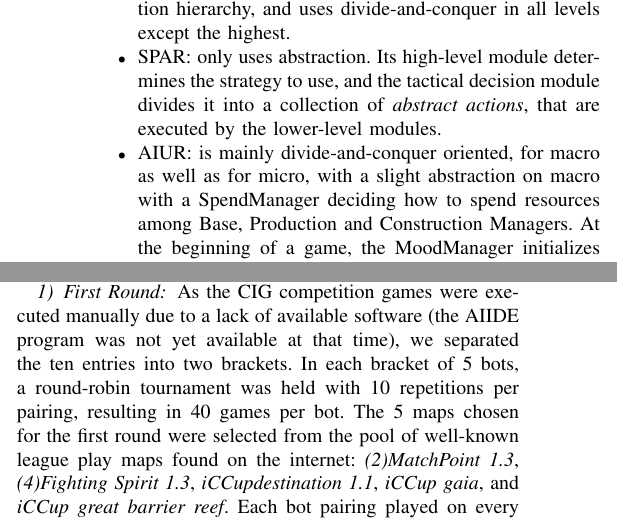
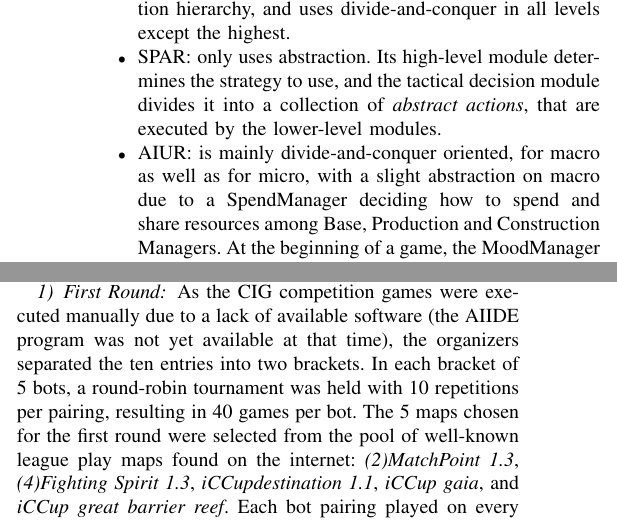
Before and after one commit to syhw/RTS_AI_survey, a LaTeX paper (survey.tex): two parts of the columns of pages 7 and 10 of 13, joined at a grey line, cut so that both start at the same text. Compiled offline with pdfLaTeX.

Commit message:
Fix some typos.

```diff
--- a/survey.tex
+++ b/survey.tex
@@ -380,7 +380,9 @@ Different bots, use different combinations of these two tools. Looking back at F
 \item UAlbertaBot: also uses abstraction in micro-management like the previous two bots. But it also uses it in macro-management: as can be seen, the production manager sends commands to the building manager, who is in charge of producing the buildings. This bot also uses divide-and-conquer, and tasks like scouting and resource gathering are managed by separate, independent modules.
 \item Skynet: makes extensive use of both abstraction and divide-and-conquer. Considering the decision making component of Skynet, we can see a high level module that issues commands to a series of tactics modules. The collection of tactic modules queue {\em tasks} (that are analogous to the abstract actions used in SPAR). Each different task has a specific low level module that knows how to execute it. Thus, Skynet uses a 3 layered abstraction hierarchy, and uses divide-and-conquer in all levels except the highest.
 \item SPAR: only uses abstraction. Its high-level module determines the strategy to use, and the tactical decision module divides it into a collection of {\em abstract actions}, that are executed by the lower-level modules.
-\item AIUR: is mainly divide-and-conquer oriented, for macro as well as for micro, with a slight abstraction on macro with a SpendManager deciding how to spend resources among Base, Production and Construction Managers. At the beginning of a game, the MoodManager initializes a ``mood'' which will influence both micro and macro. For example, micro-management is divided into three independent managers: the {\em Defense Manager}, controlling military units when there is nothing special, the {\em Under Attack Manager}, activated when the opponent is attacking our bases, and the {\em Army Manager}, taking control of units when it is time to attack, following a timing given by the current mood.
+\item AIUR:  is mainly divide-and-conquer oriented, for  macro as well
+  as  for  micro,  with  a  slight  abstraction  on  macro  due  to  a
+  SpendManager deciding how to spend and share resources among Base, Production and Construction Managers. At the beginning of a game, the MoodManager initializes a ``mood'' which will influence both micro and macro. For example, micro-management is divided into three independent managers: the {\em Defense Manager}, controlling military units when there is nothing special, the {\em Under Attack Manager}, activated when the opponent is attacking our bases, and the {\em Army Manager}, taking control of units when it is time to attack, following a timing given by the current mood.
 \item BTHAI: uses a two-tier abstraction hierarchy, where a collection of high-level modules command a collection of lower-level agents in charge of each of the units. At the high-level, BTHAI uses divide-and-conquer, having multiple high-level modules issuing commands to the lower-level units.
 \end{itemize}
 
@@ -700,7 +702,7 @@ Crashes & games & bot	& wins\\ \hline
 
 As the CIG competition games were executed manually due to
 a lack of available software (the AIIDE program was not yet
-available at that time), we separated the ten entries into
+available at that time), the organizers separated the ten entries into
 two brackets. In each bracket of 5 bots, a round-robin
 tournament was held with 10 repetitions per pairing, resulting
 in 40 games per bot.
```
Also changed, not shown: survey.tex (8 more changed lines).
